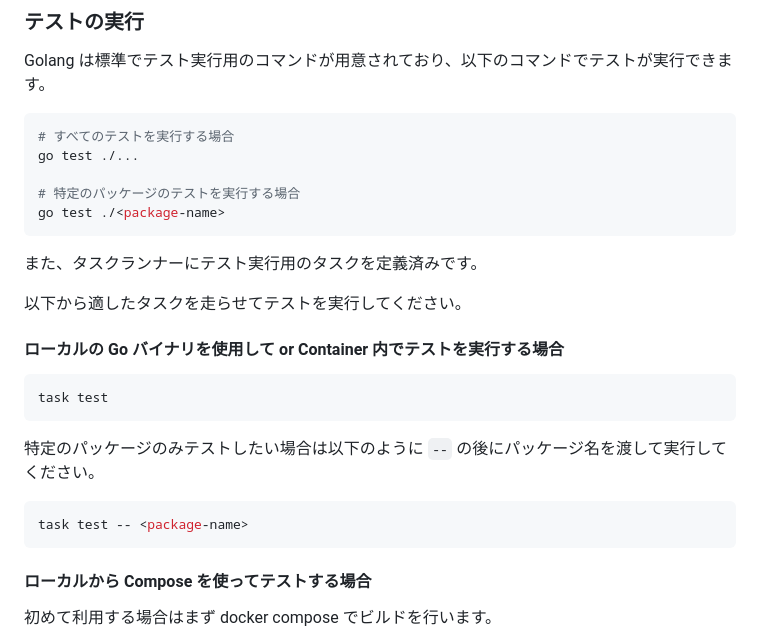
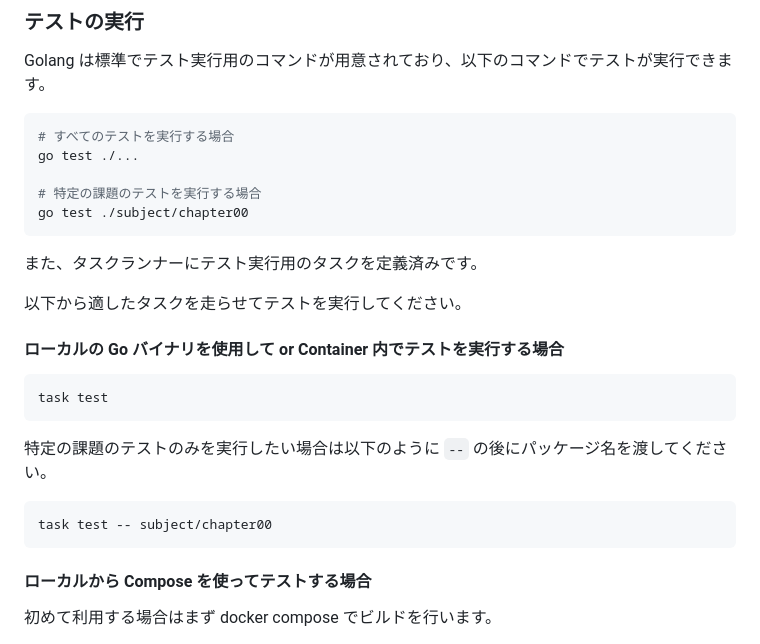
Before and after one commit to kurupeku/hello-golang, a Markdown page: README.md, the part around the change. Rendered like a GitHub page.

Commit message:
feat: modify README.md

````diff
--- a/README.md
+++ b/README.md
@@ -112,8 +112,8 @@ Golang は標準でテスト実行用のコマンドが用意されており、
 # すべてのテストを実行する場合
 go test ./...
 
-# 特定のパッケージのテストを実行する場合
-go test ./<package-name>
+# 特定の課題のテストを実行する場合
+go test ./subject/chapter00
 ```
 
 また、タスクランナーにテスト実行用のタスクを定義済みです。
@@ -126,10 +126,10 @@ go test ./<package-name>
 task test
 ```
 
-特定のパッケージのみテストしたい場合は以下のように `--` の後にパッケージ名を渡して実行してください。
+特定の課題のテストのみを実行したい場合は以下のように `--` の後にパッケージ名を渡してください。
 
 ```bash
-task test -- <package-name>
+task test -- subject/chapter00
 ```
 
 #### ローカルから Compose を使ってテストする場合
````
